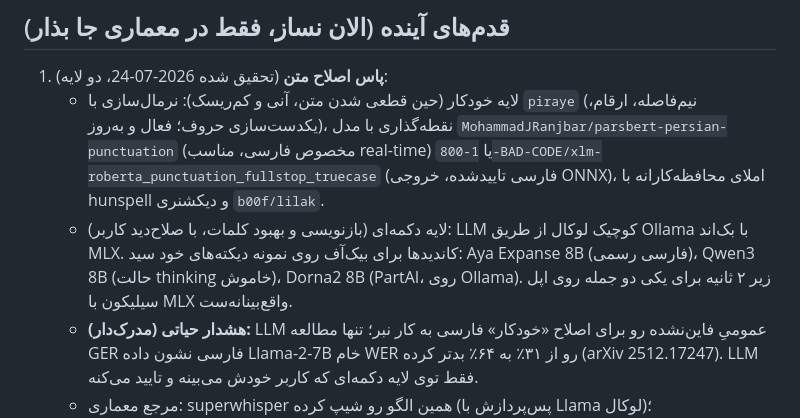
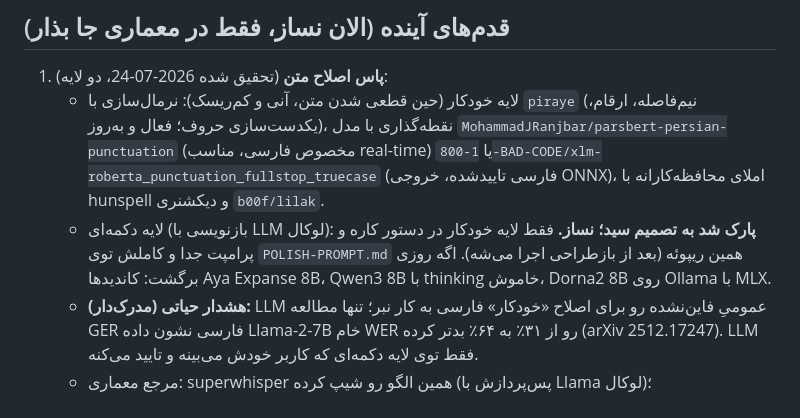
Before and after one commit to smk-labs/zemzeme, a Markdown page: REDESIGN-PROMPT.md, the part around the change. Drawn GitHub-style.

Commit message:
POLISH-PROMPT: standalone auto-polish pass prompt (layer 1 only); park LLM button tier
Co-Authored-By: Claude Fable 5 <noreply@anthropic.com>

```diff
--- a/REDESIGN-PROMPT.md
+++ b/REDESIGN-PROMPT.md
@@ -37,7 +37,7 @@
 
 1. **پاس اصلاح متن** (تحقیق شده 2026-07-24، دو لایه):
    - لایه خودکار (حین قطعی شدن متن، آنی و کم‌ریسک): نرمال‌سازی با `piraye` (نیم‌فاصله، ارقام، یکدست‌سازی حروف؛ فعال و به‌روز)، نقطه‌گذاری با مدل `MohammadJRanjbar/parsbert-persian-punctuation` (مخصوص فارسی، مناسب real-time) یا `1-800-BAD-CODE/xlm-roberta_punctuation_fullstop_truecase` (فارسی تاییدشده، خروجی ONNX)، املای محافظه‌کارانه با hunspell و دیکشنری `b00f/lilak`.
-   - لایه دکمه‌ای (بازنویسی و بهبود کلمات، با صلاح‌دید کاربر): LLM کوچیک لوکال از طریق Ollama با بک‌اند MLX. کاندیدها برای بیک‌آف روی نمونه دیکته‌های خود سید: Aya Expanse 8B (فارسی رسمی)، Qwen3 8B (حالت thinking خاموش)، Dorna2 8B (PartAI، روی Ollama). زیر ۲ ثانیه برای یکی دو جمله روی اپل سیلیکون با MLX واقع‌بینانه‌ست.
+   - لایه دکمه‌ای (بازنویسی با LLM لوکال): **پارک شد به تصمیم سید؛ نساز.** فقط لایه خودکار در دستور کاره و پرامپت جدا و کاملش توی `POLISH-PROMPT.md` همین ریپوئه (بعد از بازطراحی اجرا می‌شه). اگه روزی برگشت: کاندیدها Aya Expanse 8B، Qwen3 8B با thinking خاموش، Dorna2 8B روی Ollama با MLX.
    - **هشدار حیاتی (مدرک‌دار):** LLM عمومیِ فاین‌نشده رو برای اصلاح «خودکار» فارسی به کار نبر؛ تنها مطالعه GER فارسی نشون داده Llama-2-7B خام WER رو از ۳۱٪ به ۶۴٪ بدتر کرده (arXiv 2512.17247). LLM فقط توی لایه دکمه‌ای که کاربر خودش می‌بینه و تایید می‌کنه.
    - مرجع معماری: superwhisper همین الگو رو شیپ کرده (پس‌پردازش با Llama لوکال)؛ theJayTea/WritingTools هم برای لایه ادغام سیستمی مک (هاتکی سراسری + Ollama/MLX) ارزش مطالعه داره.
 2. **ایده پارک‌شده، نسخه تجاری**: افزونه کروم با Web Speech که هر کاربر از کوتای کروم خودش استفاده می‌کنه (مدل افزونه Voice In). قابل تجاری‌سازیه ولی فعلا نه؛ فقط بدون که کد صفحه وب فعلی ممکنه بعدا هسته اون افزونه بشه، پس تمیز نگهش دار.
```
Also changed, not shown: POLISH-PROMPT.md (added, +38 -0 lines).
